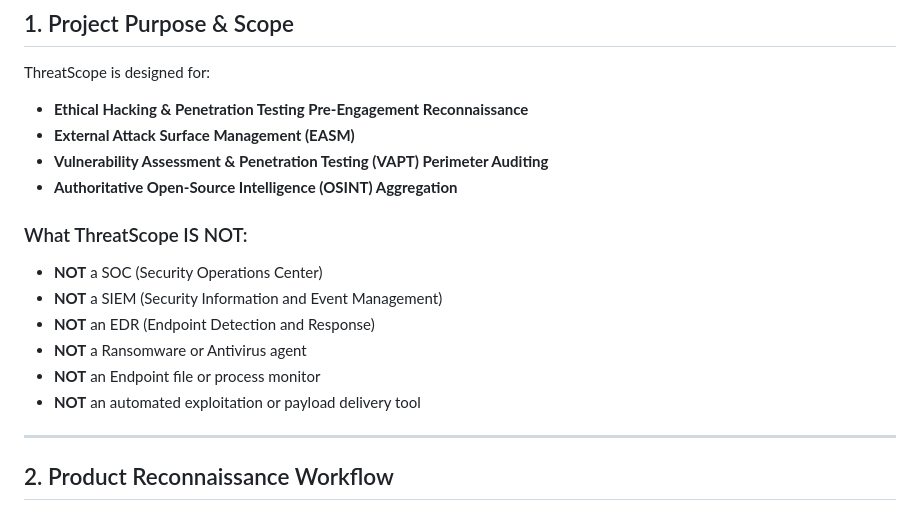
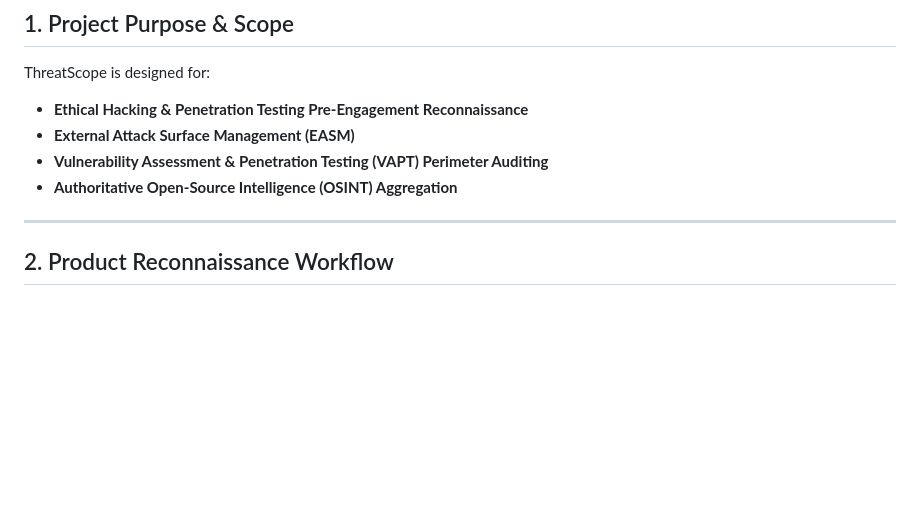
Before and after one commit to bansaripanchal/ThreatScope, a Markdown page: README.md, the part around the change. Drawn GitHub-style; blank space fills up the shorter version.

```diff
--- a/README.md
+++ b/README.md
@@ -13,13 +13,6 @@ ThreatScope is designed for:
 - **Vulnerability Assessment & Penetration Testing (VAPT) Perimeter Auditing**
 - **Authoritative Open-Source Intelligence (OSINT) Aggregation**
 
-### What ThreatScope IS NOT:
-- **NOT** a SOC (Security Operations Center)
-- **NOT** a SIEM (Security Information and Event Management)
-- **NOT** an EDR (Endpoint Detection and Response)
-- **NOT** a Ransomware or Antivirus agent
-- **NOT** an Endpoint file or process monitor
-- **NOT** an automated exploitation or payload delivery tool
 
 ---
 
```
